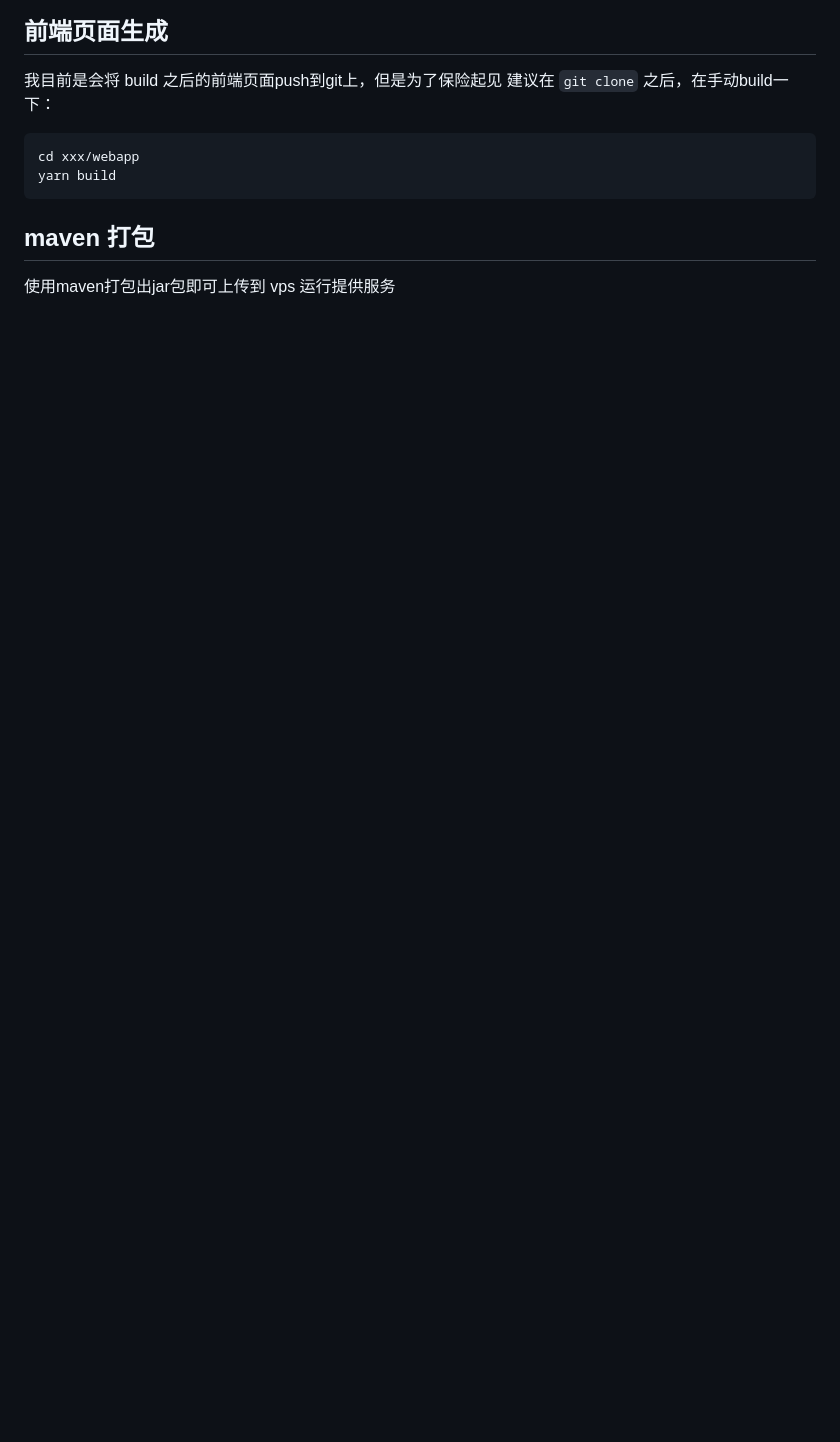
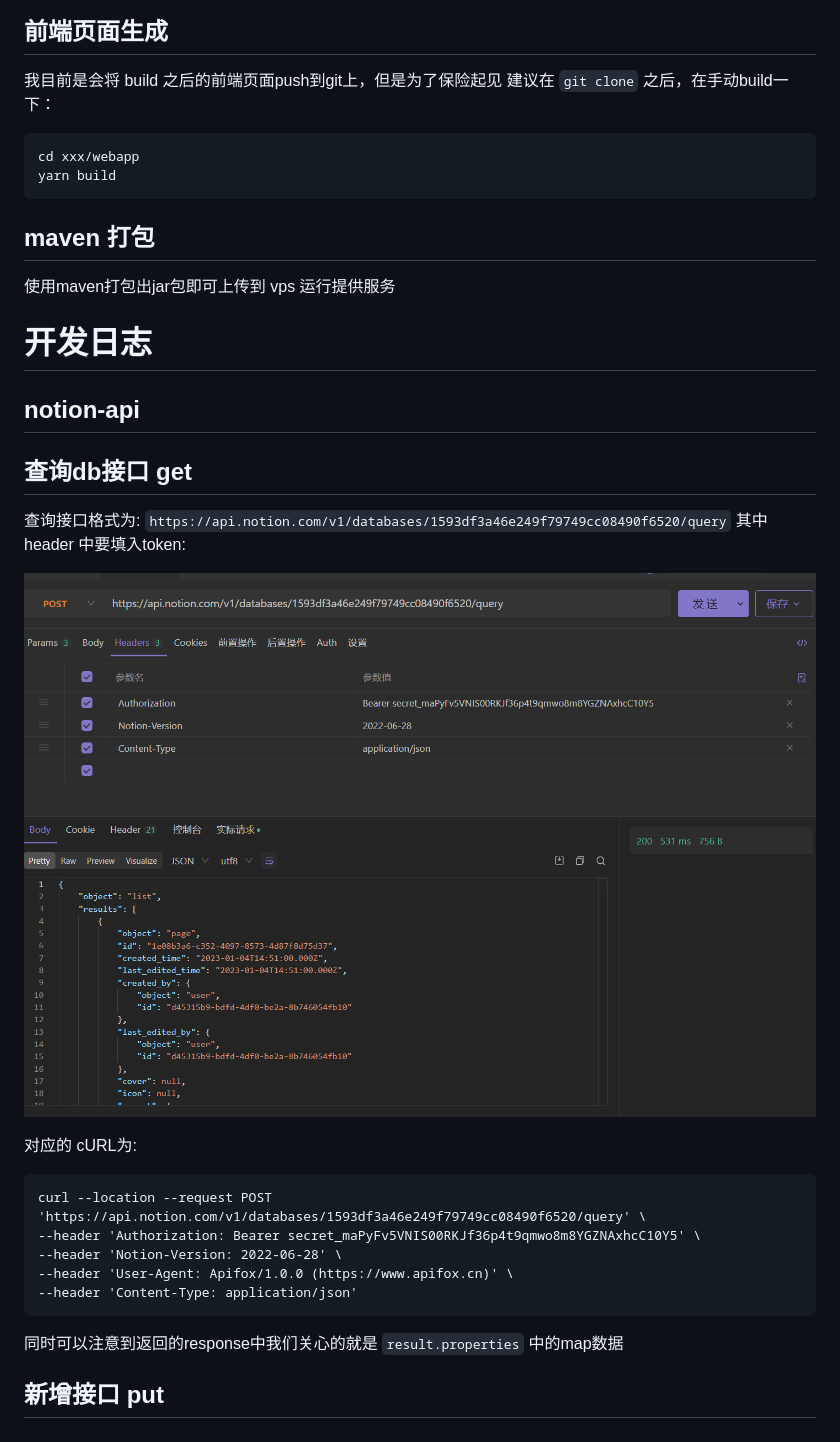
Before and after one commit to 31415926535x/Knowledge-Fragment-Index, a Markdown page: README.md, the part around the change. GitHub-like rendering; pictures changed too: readme/query-api.png (added); blank space fills up the shorter version.

Commit message:
doc(save): 整理大致流程

````diff
--- a/README.md
+++ b/README.md
@@ -29,3 +29,28 @@ yarn build
 ## maven 打包
 
 使用maven打包出jar包即可上传到 vps 运行提供服务
+
+# 开发日志
+
+## notion-api
+
+## 查询db接口 get
+
+查询接口格式为: ``https://api.notion.com/v1/databases/1593df3a46e249f79749cc08490f6520/query``
+其中 header 中要填入token:
+
+![img.png](readme/query-api.png)
+
+对应的 cURL为:
+
+```curl
+curl --location --request POST 'https://api.notion.com/v1/databases/1593df3a46e249f79749cc08490f6520/query' \
+--header 'Authorization: Bearer secret_maPyFv5VNIS00RKJf36p4t9qmwo8m8YGZNAxhcC10Y5' \
+--header 'Notion-Version: 2022-06-28' \
+--header 'User-Agent: Apifox/1.0.0 (https://www.apifox.cn)' \
+--header 'Content-Type: application/json'
+```
+
+同时可以注意到返回的response中我们关心的就是 ``result.properties`` 中的map数据
+
+## 新增接口 put
````
